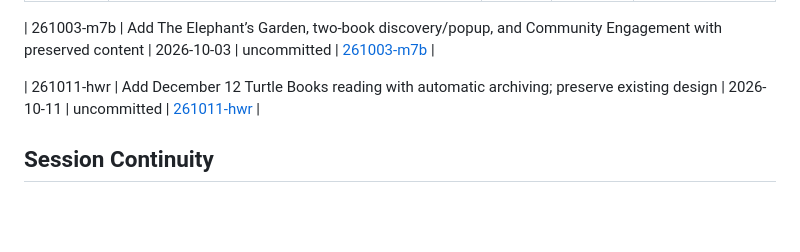
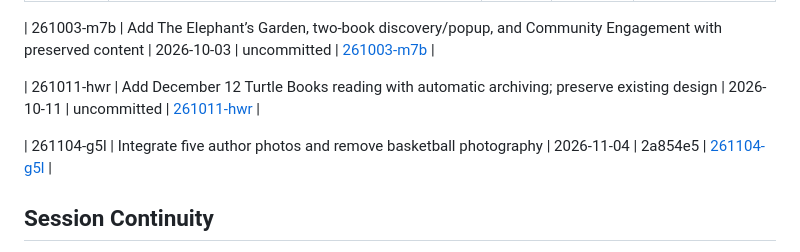
Before and after one commit to nathanrubin2004-glitch/Nathanrubin617, a Markdown page: .planning/STATE.md, the part around the change. Rendered like a GitHub page; blank space fills up the shorter version.

Commit message:
docs: record author photo integration verification

```diff
--- a/.planning/STATE.md
+++ b/.planning/STATE.md
@@ -103,6 +103,8 @@ None yet.
 
 | 261011-hwr | Add December 12 Turtle Books reading with automatic archiving; preserve existing design | 2026-10-11 | uncommitted | [261011-hwr](./quick/261011-hwr-add-december-12-turtle-books-author-read/) |
 
+| 261104-g5l | Integrate five author photos and remove basketball photography | 2026-11-04 | 2a854e5 | [261104-g5l](./quick/261104-g5l-integrate-five-author-photos-and-remove-/) |
+
 ## Session Continuity
 
 Last session: 2026-10-11
```
Also changed, not shown: 2 other files.
